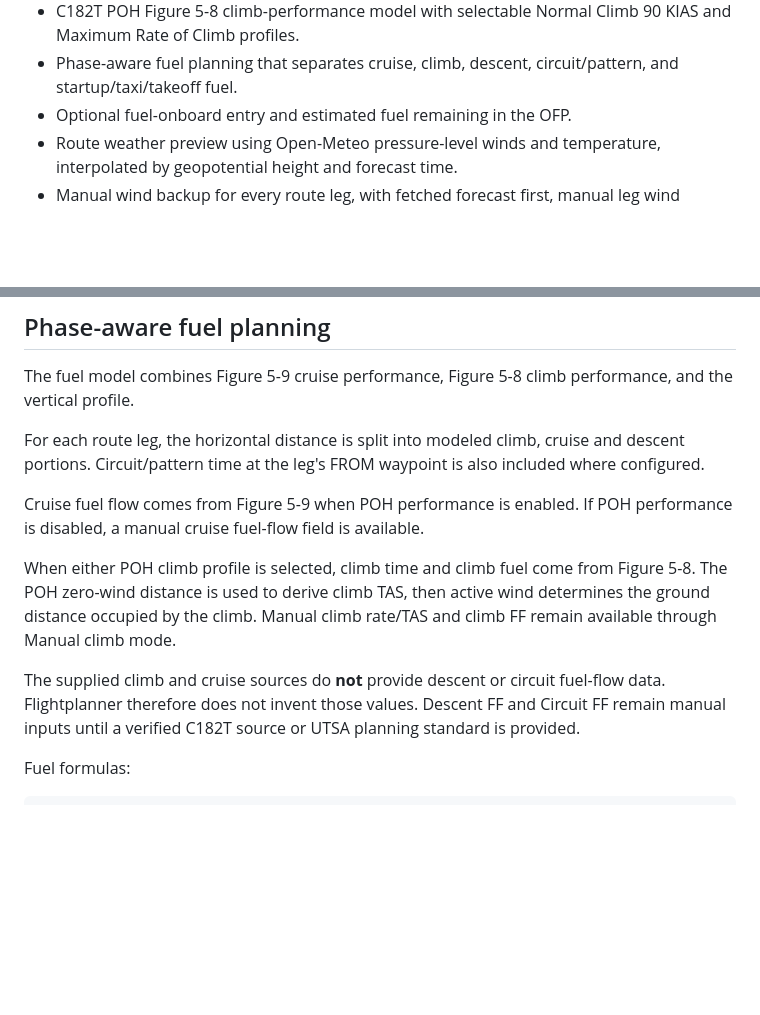
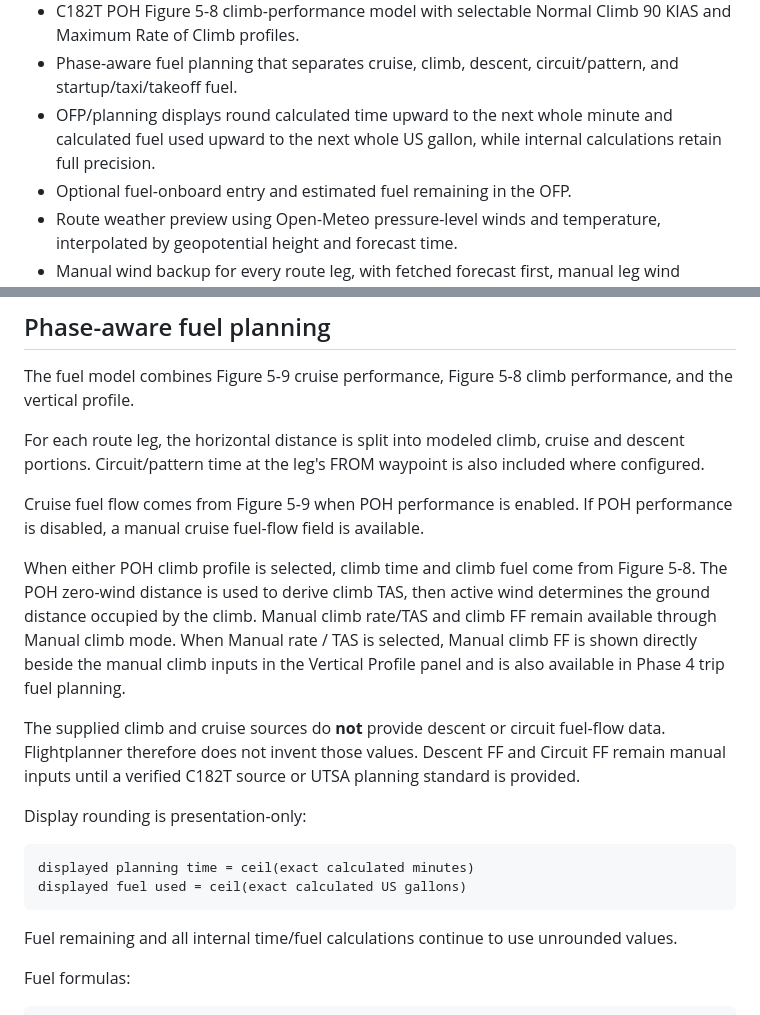
Before and after one commit to TheHVL/flightplanner, a Markdown page: README.md, 2 parts joined by grey strips. Drawn GitHub-style; blank space fills up the shorter version.

Commit message:
Document planning rounding and manual climb FF

````diff
--- a/README.md
+++ b/README.md
@@ -23,6 +23,7 @@ Browser-based VFR flight planning for Norwegian flight training, with the Cessna
 - Complete C182T POH Figure 5-9 cruise-performance model from sea level through 14,000 ft, 2000-2400 RPM where published, ISA -20°C to ISA +20°C, with bounded interpolation and no extrapolation.
 - C182T POH Figure 5-8 climb-performance model with selectable Normal Climb 90 KIAS and Maximum Rate of Climb profiles.
 - Phase-aware fuel planning that separates cruise, climb, descent, circuit/pattern, and startup/taxi/takeoff fuel.
+- OFP/planning displays round calculated time upward to the next whole minute and calculated fuel used upward to the next whole US gallon, while internal calculations retain full precision.
 - Optional fuel-onboard entry and estimated fuel remaining in the OFP.
 - Route weather preview using Open-Meteo pressure-level winds and temperature, interpolated by geopotential height and forecast time.
 - Manual wind backup for every route leg, with fetched forecast first, manual leg wind second, and the global Phase 2 wind as final fallback.
@@ -159,9 +160,18 @@ For each route leg, the horizontal distance is split into modeled climb, cruise
 
 Cruise fuel flow comes from Figure 5-9 when POH performance is enabled. If POH performance is disabled, a manual cruise fuel-flow field is available.
 
-When either POH climb profile is selected, climb time and climb fuel come from Figure 5-8. The POH zero-wind distance is used to derive climb TAS, then active wind determines the ground distance occupied by the climb. Manual climb rate/TAS and climb FF remain available through Manual climb mode.
+When either POH climb profile is selected, climb time and climb fuel come from Figure 5-8. The POH zero-wind distance is used to derive climb TAS, then active wind determines the ground distance occupied by the climb. Manual climb rate/TAS and climb FF remain available through Manual climb mode. When Manual rate / TAS is selected, Manual climb FF is shown directly beside the manual climb inputs in the Vertical Profile panel and is also available in Phase 4 trip fuel planning.
 
 The supplied climb and cruise sources do **not** provide descent or circuit fuel-flow data. Flightplanner therefore does not invent those values. Descent FF and Circuit FF remain manual inputs until a verified C182T source or UTSA planning standard is provided.
+
+Display rounding is presentation-only:
+
+```text
+displayed planning time = ceil(exact calculated minutes)
+displayed fuel used = ceil(exact calculated US gallons)
+```
+
+Fuel remaining and all internal time/fuel calculations continue to use unrounded values.
 
 Fuel formulas:
 
````
